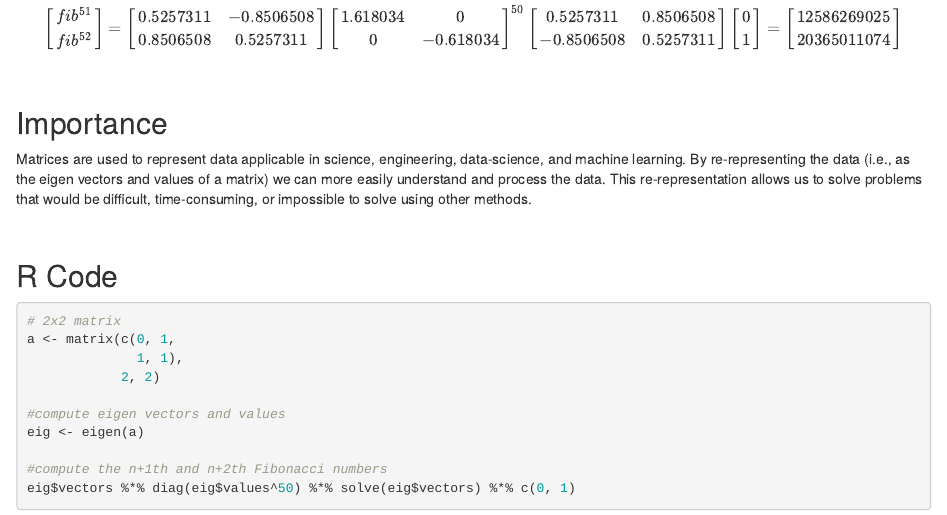
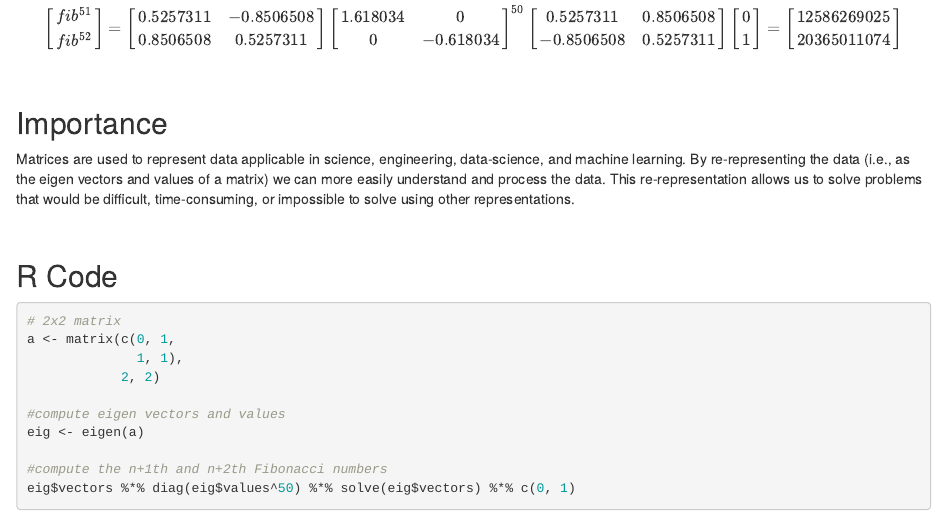
Before and after one commit to cookm346/eigenfibs, an R Markdown document (eigenfibs.Rmd): the page in a window 1100 px wide, from 2310 px down. The pictures show the output file eigenfibs.html that the author committed with the source, opened offline.

Commit message:
edit importance paragraph

```diff
--- a/eigenfibs.Rmd
+++ b/eigenfibs.Rmd
@@ -235,7 +235,7 @@ fib^{52}
 
 ## Importance
 
-Matrices are used to represent data applicable in science, engineering, data-science, and machine learning. By re-representing the data (i.e., as the eigen vectors and values of a matrix) we can more easily understand and process the data. This re-representation allows us to solve problems that would be difficult, time-consuming, or impossible to solve using other methods.
+Matrices are used to represent data applicable in science, engineering, data-science, and machine learning. By re-representing the data (i.e., as the eigen vectors and values of a matrix) we can more easily understand and process the data. This re-representation allows us to solve problems that would be difficult, time-consuming, or impossible to solve using other representations.
 
 <br>
 
```
Also changed, not shown: eigenfibs.html.
